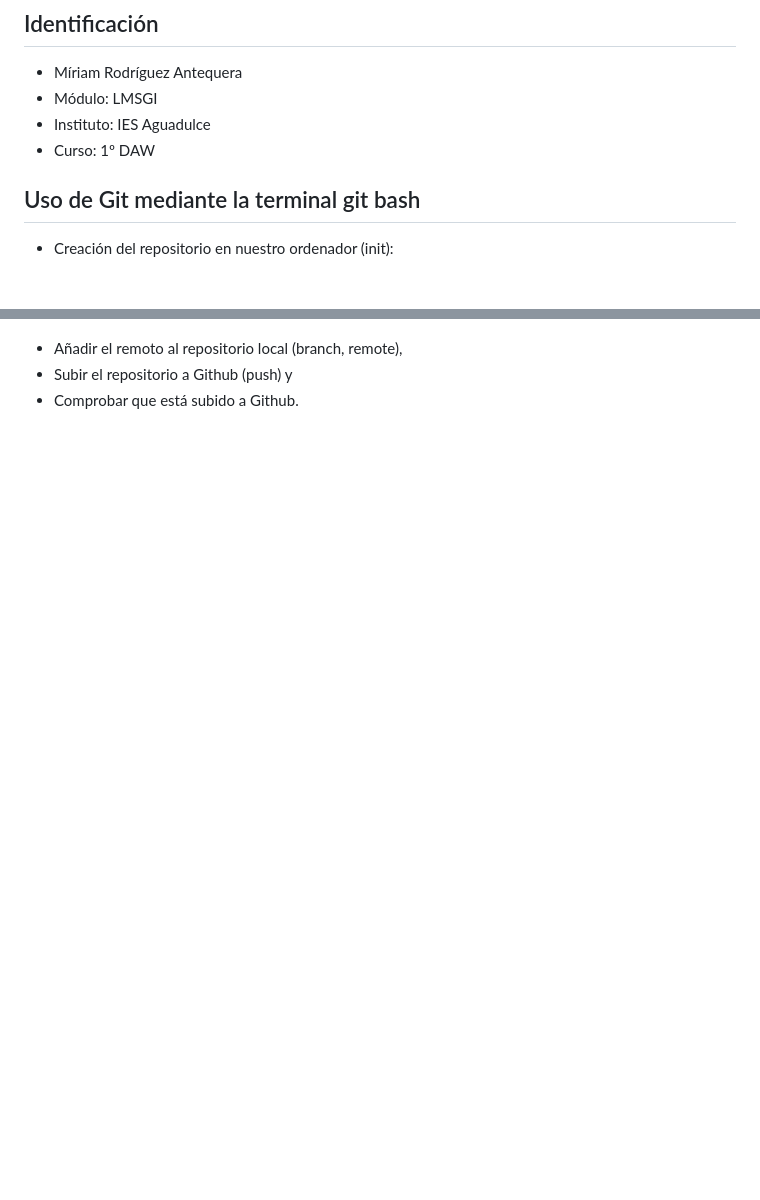
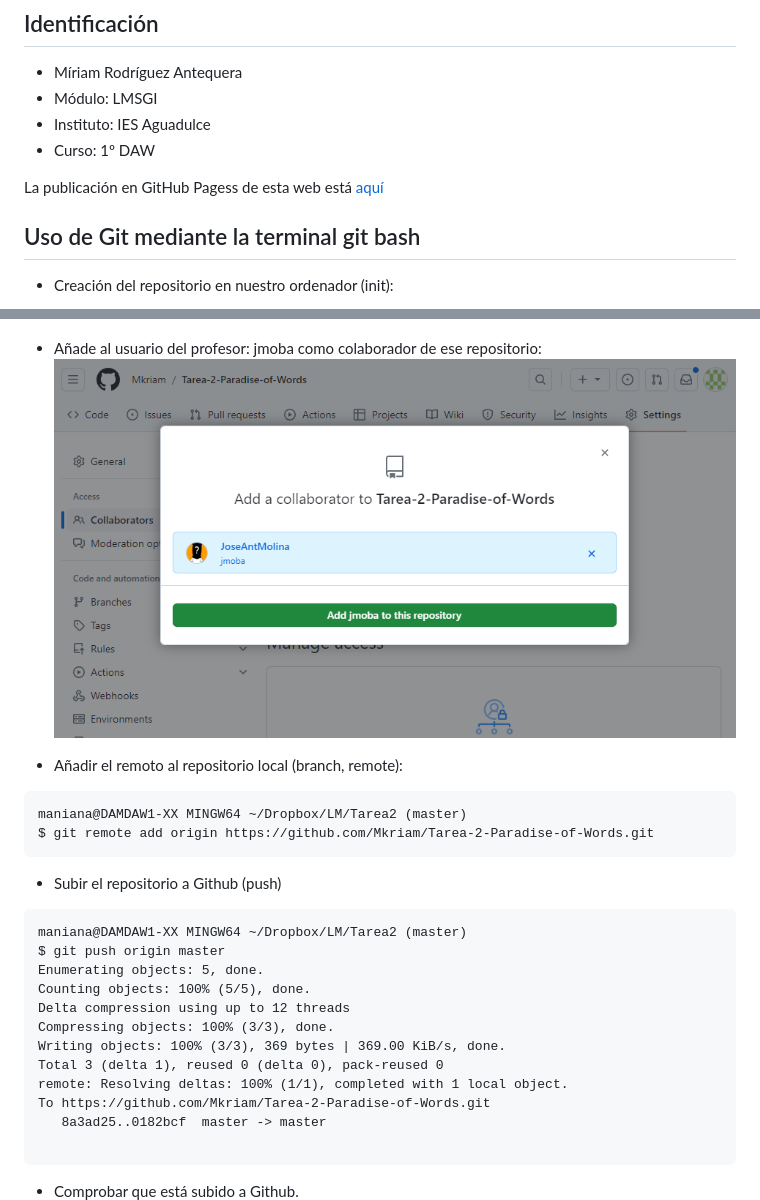
Before and after one commit to Mkriam/Tarea-2-Paradise-of-Words, a Markdown page: README.md, 2 parts joined by grey strips. Rendered like a GitHub page; pictures changed too: img/añadir_colaborador.png (added); blank space fills up the shorter version.

Commit message:
modifico readme e img

````diff
--- a/README.md
+++ b/README.md
@@ -4,6 +4,8 @@
 * Módulo: LMSGI
 * Instituto: IES Aguadulce
 * Curso: 1º DAW
+
+La publicación en GitHub Pagess de esta web está [aquí](https://mkriam.github.io/Tarea-2-Paradise-of-Words/)
 
 ## Uso de Git mediante la terminal git bash
 * Creación del repositorio en nuestro ordenador (init):
@@ -53,5 +54,27 @@ Date:   Mon Jan 15 08:46:50 2024 +0100
 ![ERROR](img/creacion_repositorio.png)
 
-* Añadir el remoto al repositorio local (branch, remote),
-* Subir el repositorio a Github (push) y
+*  Añade al usuario del profesor: jmoba
+como colaborador de ese repositorio:
+![ERROR](img/añadir_colaborador.png)
+
+* Añadir el remoto al repositorio local (branch, remote):
+```
+maniana@DAMDAW1-XX MINGW64 ~/Dropbox/LM/Tarea2 (master)
+$ git remote add origin https://github.com/Mkriam/Tarea-2-Paradise-of-Words.git
+```
+* Subir el repositorio a Github (push)
+```
+maniana@DAMDAW1-XX MINGW64 ~/Dropbox/LM/Tarea2 (master)
+$ git push origin master
+Enumerating objects: 5, done.
+Counting objects: 100% (5/5), done.
+Delta compression using up to 12 threads
+Compressing objects: 100% (3/3), done.
+Writing objects: 100% (3/3), 369 bytes | 369.00 KiB/s, done.
+Total 3 (delta 1), reused 0 (delta 0), pack-reused 0
+remote: Resolving deltas: 100% (1/1), completed with 1 local object.
+To https://github.com/Mkriam/Tarea-2-Paradise-of-Words.git
+   8a3ad25..0182bcf  master -> master
+
+```
 * Comprobar que está subido a Github.
````
Also changed, not shown: other parts of README.md (+14 -1 lines), img/comprobacion_repositorio.png (added), img/config_pages.png (added), img/deployments.png (added), img/pagina1.png (added).
